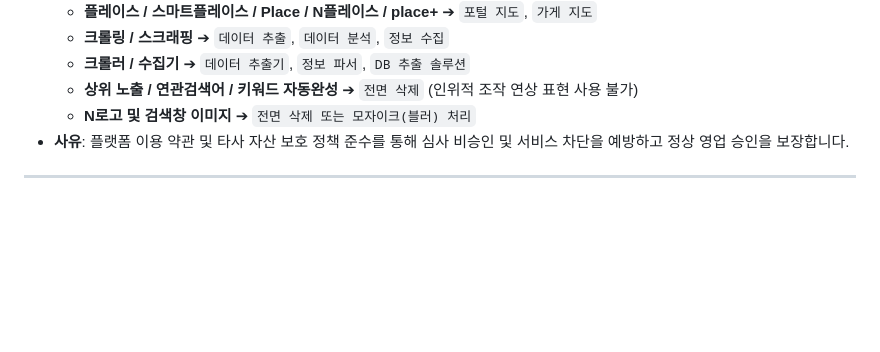
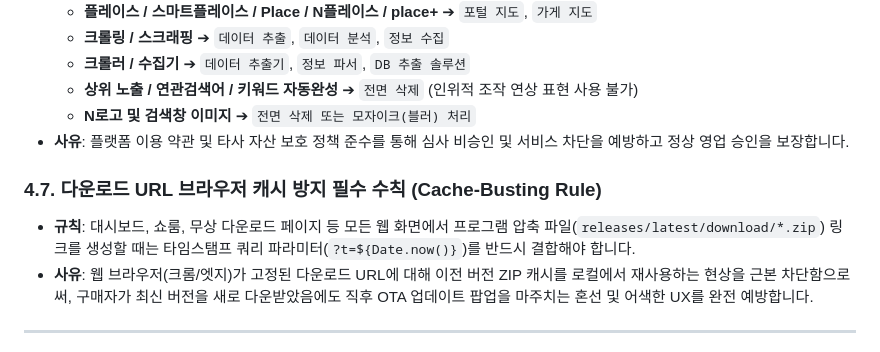
Before and after one commit to Han-jinwook/CafeScraper, a Markdown page: docs/Monster_빌드배포강령.md, the part around one of its changes. Rendered like a GitHub page; blank space fills up the shorter version.

Commit message:
docs: 배포 강령 4.7 (다운로드 URL 브라우저 캐시 방지 타임스탬프 필수 수칙) 반영

```diff
--- a/docs/Monster_빌드배포강령.md
+++ b/docs/Monster_빌드배포강령.md
@@ -152,4 +152,8 @@
   - **N로고 및 검색창 이미지** ➔ `전면 삭제 또는 모자이크(블러) 처리`
 - **사유**: 플랫폼 이용 약관 및 타사 자산 보호 정책 준수를 통해 심사 비승인 및 서비스 차단을 예방하고 정상 영업 승인을 보장합니다.
 
+### 4.7. 다운로드 URL 브라우저 캐시 방지 필수 수칙 (Cache-Busting Rule)
+- **규칙**: 대시보드, 쇼룸, 무상 다운로드 페이지 등 모든 웹 화면에서 프로그램 압축 파일(`releases/latest/download/*.zip`) 링크를 생성할 때는 타임스탬프 쿼리 파라미터(`?t=${Date.now()}`)를 반드시 결합해야 합니다.
+- **사유**: 웹 브라우저(크롬/엣지)가 고정된 다운로드 URL에 대해 이전 버전 ZIP 캐시를 로컬에서 재사용하는 현상을 근본 차단함으로써, 구매자가 최신 버전을 새로 다운받았음에도 직후 OTA 업데이트 팝업을 마주치는 혼선 및 어색한 UX를 완전 예방합니다.
+
 ---
```
Also changed, not shown: other parts of docs/Monster_빌드배포강령.md (+1 -1 lines).
